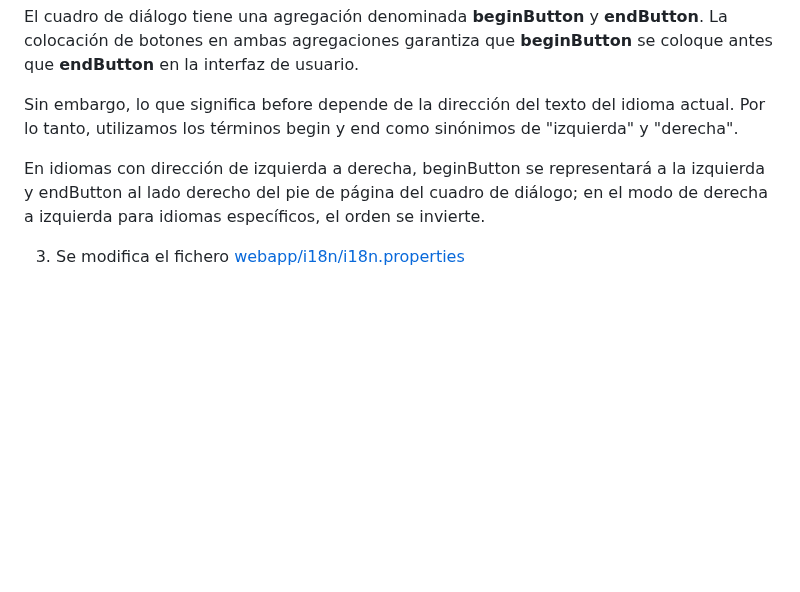
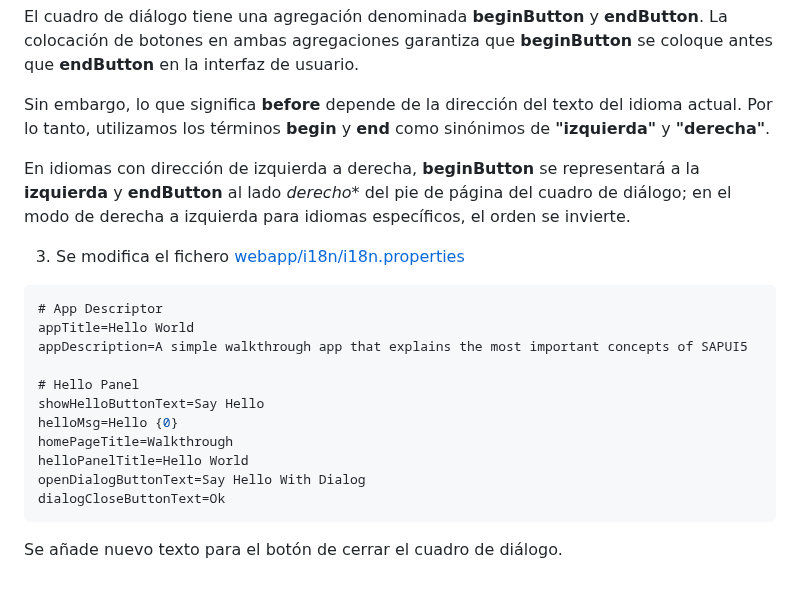
Before and after one commit to robergit88/Walkthrough, a Markdown page: 17 Fragment Callbacks/app root folder/detalle.md, the part around the change. GitHub-like rendering; blank space fills up the shorter version.

Commit message:
Actualizar detalle.md

````diff
--- a/17 Fragment Callbacks/app root folder/detalle.md
+++ b/17 Fragment Callbacks/app root folder/detalle.md
@@ -89,13 +89,30 @@ Al utilizar la función **loadFragment** para crear el contenido del fragmento,
 El cuadro de diálogo tiene una agregación denominada **beginButton** y **endButton**. La colocación de botones en ambas agregaciones garantiza que **beginButton** se coloque antes que **endButton** en la interfaz de usuario.
 
 
-Sin embargo, lo que significa before depende de la dirección del texto del idioma actual.
-Por lo tanto, utilizamos los términos begin y end como sinónimos de "izquierda" y "derecha".
+Sin embargo, lo que significa **before** depende de la dirección del texto del idioma actual.
+Por lo tanto, utilizamos los términos **begin** y **end** como sinónimos de **"izquierda"** y **"derecha"**.
 
 
-En idiomas con dirección de izquierda a derecha, beginButton se representará a la izquierda y endButton al lado derecho del pie de página del cuadro de diálogo;
-en el modo de derecha a izquierda para idiomas específicos, el orden se invierte.
+En idiomas con dirección de izquierda a derecha, **beginButton** se representará a la **izquierda** y **endButton** al lado *derecho** del pie de página del cuadro de diálogo; en el modo de derecha a izquierda para idiomas específicos, el orden se invierte.
 
 
 
 3. Se modifica el fichero [webapp/i18n/i18n.properties](webapp/i18n/i18n.properties)
+
+
+``` js
+# App Descriptor
+appTitle=Hello World
+appDescription=A simple walkthrough app that explains the most important concepts of SAPUI5
+
+# Hello Panel
+showHelloButtonText=Say Hello
+helloMsg=Hello {0}
+homePageTitle=Walkthrough
+helloPanelTitle=Hello World
+openDialogButtonText=Say Hello With Dialog
+dialogCloseButtonText=Ok
+```
+
+
+Se añade nuevo texto para el botón de cerrar el cuadro de diálogo.
````
